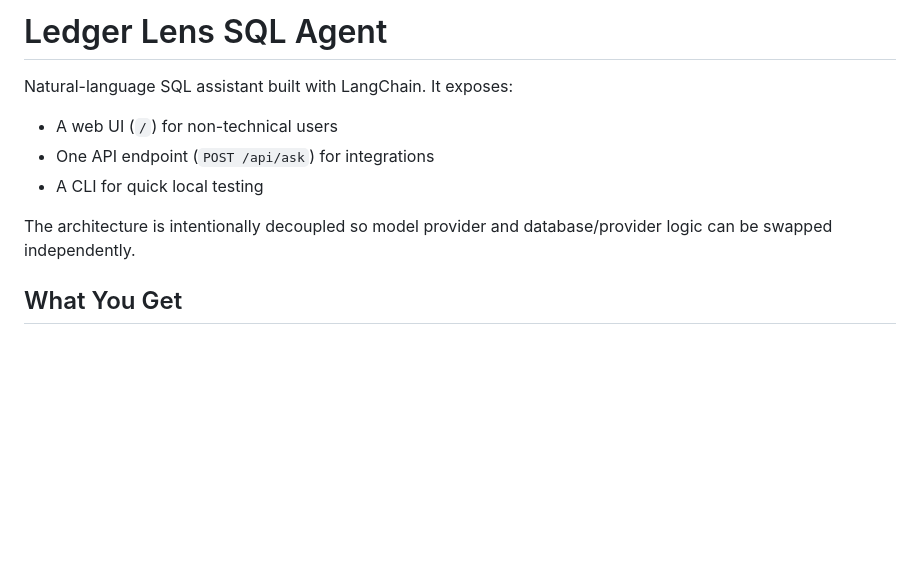
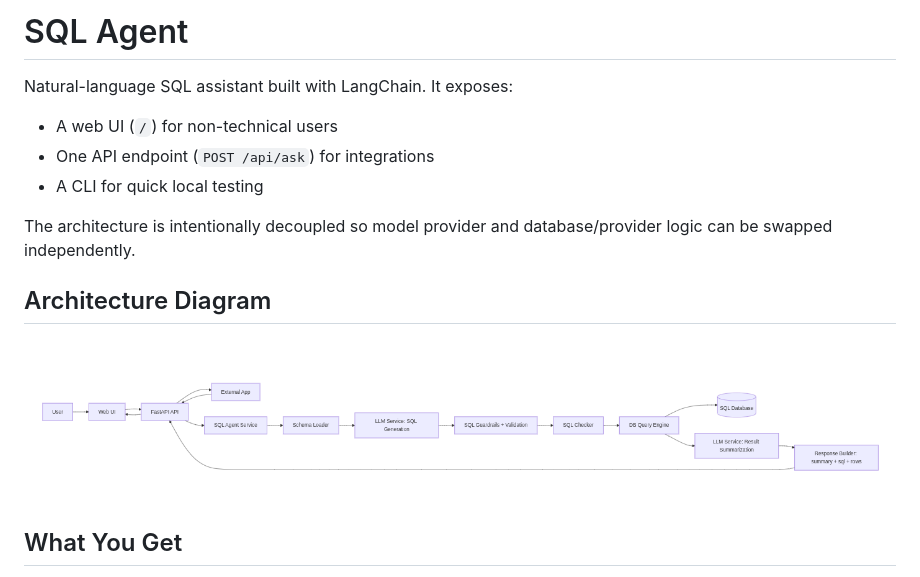
Before and after one commit to MurungaOwen/sql_agent, a Markdown page: README.md, the part around one of its changes. Rendered like a GitHub page; pictures changed too: web/assets/flow.png (added); blank space fills up the shorter version.

Commit message:
refactor: Update project title and README to 'SQL Agent'

```diff
--- a/README.md
+++ b/README.md
@@ -1,4 +1,4 @@
-# Ledger Lens SQL Agent
+# SQL Agent
 
 Natural-language SQL assistant built with LangChain. It exposes:
 
@@ -7,6 +7,9 @@ Natural-language SQL assistant built with LangChain. It exposes:
 - A CLI for quick local testing
 
 The architecture is intentionally decoupled so model provider and database/provider logic can be swapped independently.
+
+## Architecture Diagram
+![Architecture UI](web/assets/flow.png)
 
 ## What You Get
 
```
Also changed, not shown: other parts of README.md (+1 -1 lines), 1 other file.
